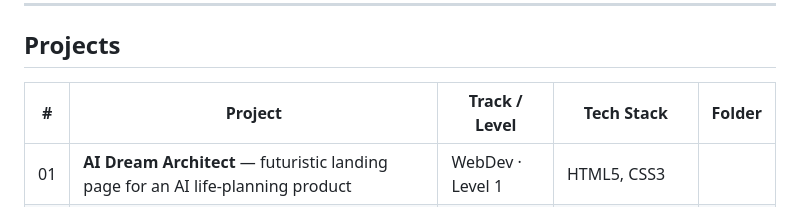
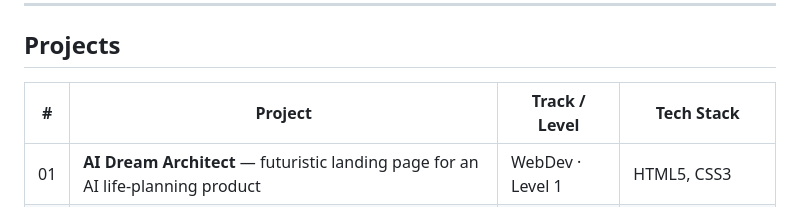
Before and after one commit to AfreenS-Codes/OIBSIP, a Markdown page: README.md, the part around the change. Rendered like a GitHub page.

Commit message:
Update projects table by removing 'Folder' column
Removed the 'Folder' column from the projects table in the README.

```diff
--- a/README.md
+++ b/README.md
@@ -29,8 +29,8 @@ and ships with its own README covering the brief, the approach, and how to run i
 
 ## Projects
 
-| # | Project | Track / Level | Tech Stack | Folder |
-|---|---------|----------------|------------|--------|
+| # | Project | Track / Level | Tech Stack |
+|---|---------|----------------|------------|
 | 01 | **AI Dream Architect** — futuristic landing page for an AI life-planning product | WebDev · Level 1 | HTML5, CSS3 |
 | 02 | **Personal Portfolio** — premium, animated, full-stack-engineer-style résumé site | WebDev · Level 2 | HTML5, CSS3, JavaScript |
 | 03 | **Temperature Converter** — minimal monochrome unit converter with real-time validation | WebDev · Level 3 | HTML5, CSS3, JavaScript |
```
